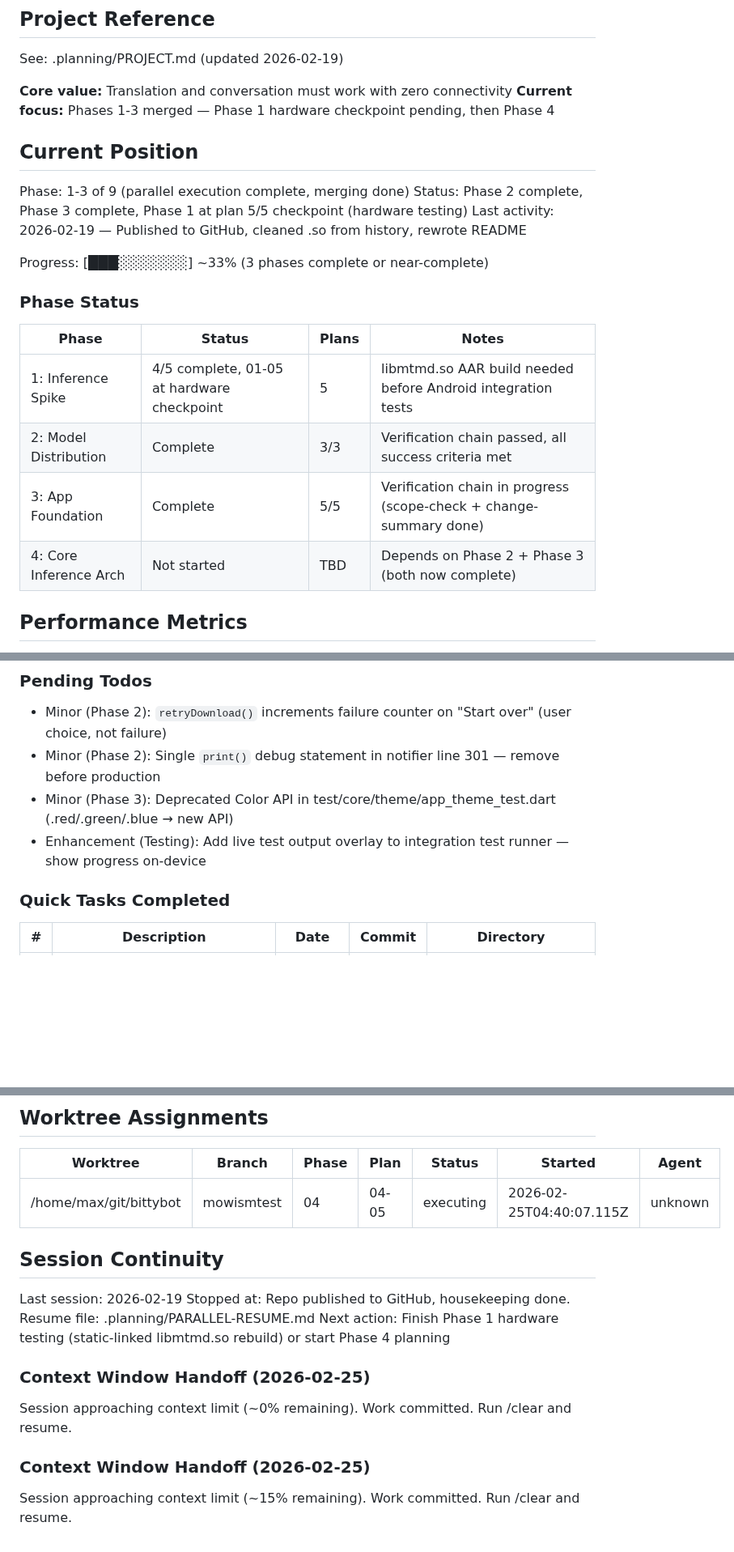
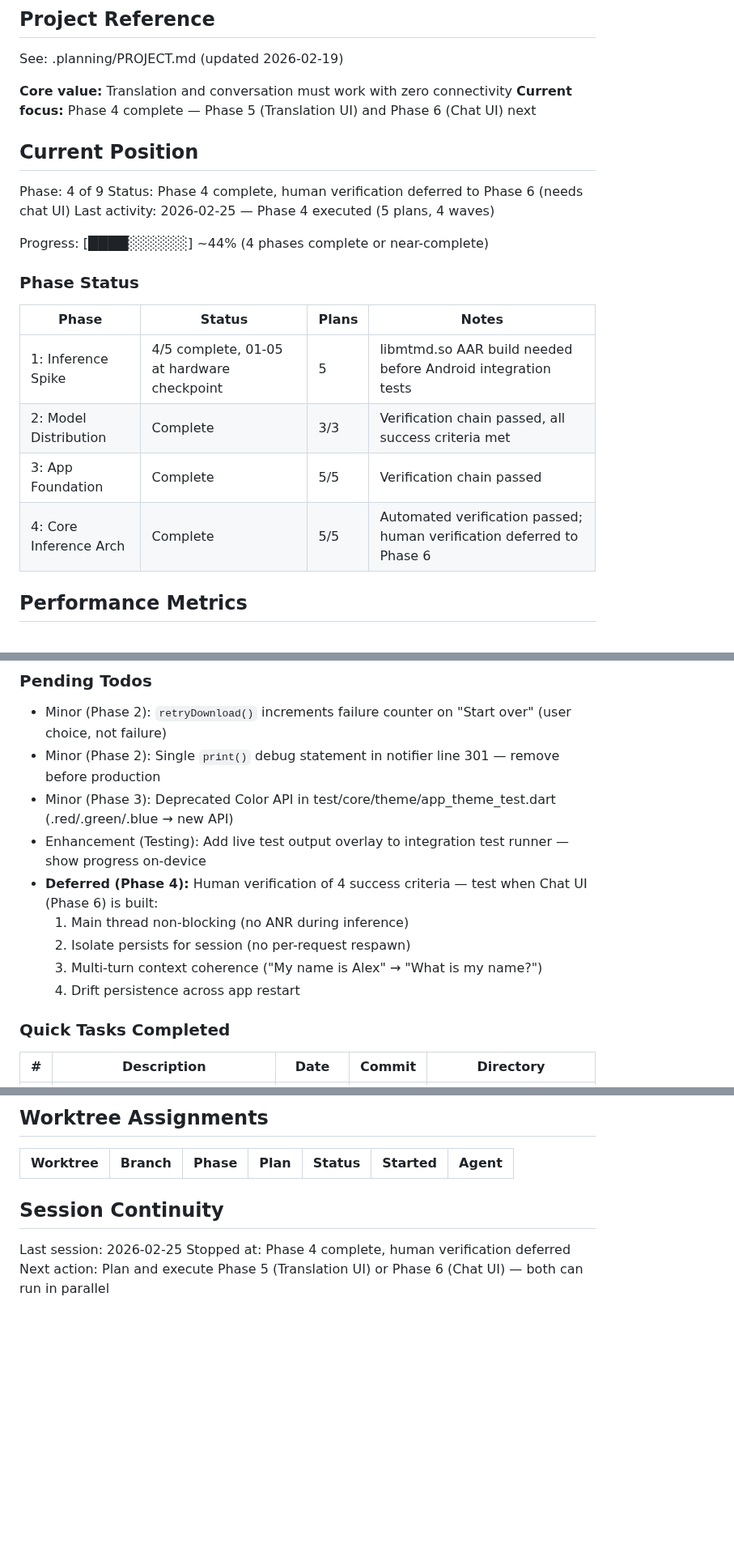
Before and after one commit to sneptech/bittybot, a Markdown page: .planning/STATE.md, 3 parts joined by grey strips. Shown at 81% size. Drawn GitHub-style; blank space fills up the shorter version.

Commit message:
docs(phase-04): complete phase execution, defer human verification to Phase 6
Phase 4 structurally verified (4/4 must-haves, 20 files, 15 key links).
Human verification of runtime behavior deferred — needs Chat UI (Phase 6).

Co-Authored-By: Claude Opus 4.6 <noreply@anthropic.com>

```diff
--- a/.planning/STATE.md
+++ b/.planning/STATE.md
@@ -5,15 +5,15 @@
 See: .planning/PROJECT.md (updated 2026-02-19)
 
 **Core value:** Translation and conversation must work with zero connectivity
-**Current focus:** Phases 1-3 merged — Phase 1 hardware checkpoint pending, then Phase 4
+**Current focus:** Phase 4 complete — Phase 5 (Translation UI) and Phase 6 (Chat UI) next
 
 ## Current Position
 
-Phase: 1-3 of 9 (parallel execution complete, merging done)
-Status: Phase 2 complete, Phase 3 complete, Phase 1 at plan 5/5 checkpoint (hardware testing)
-Last activity: 2026-02-19 — Published to GitHub, cleaned .so from history, rewrote README
+Phase: 4 of 9
+Status: Phase 4 complete, human verification deferred to Phase 6 (needs chat UI)
+Last activity: 2026-02-25 — Phase 4 executed (5 plans, 4 waves)
 
-Progress: [███░░░░░░░] ~33% (3 phases complete or near-complete)
+Progress: [████░░░░░░] ~44% (4 phases complete or near-complete)
 
 ### Phase Status
 
@@ -21,8 +21,8 @@ Progress: [███░░░░░░░] ~33% (3 phases complete or near-compl
 |-------|--------|-------|-------|
 | 1: Inference Spike | 4/5 complete, 01-05 at hardware checkpoint | 5 | libmtmd.so AAR build needed before Android integration tests |
 | 2: Model Distribution | Complete | 3/3 | Verification chain passed, all success criteria met |
-| 3: App Foundation | Complete | 5/5 | Verification chain in progress (scope-check + change-summary done) |
-| 4: Core Inference Arch | Not started | TBD | Depends on Phase 2 + Phase 3 (both now complete) |
+| 3: App Foundation | Complete | 5/5 | Verification chain passed |
+| 4: Core Inference Arch | Complete | 5/5 | Automated verification passed; human verification deferred to Phase 6 |
 
 ## Performance Metrics
 
@@ -104,6 +104,11 @@ Recent decisions affecting current work:
 - Minor (Phase 2): Single `print()` debug statement in notifier line 301 — remove before production
 - Minor (Phase 3): Deprecated Color API in test/core/theme/app_theme_test.dart (.red/.green/.blue → new API)
 - Enhancement (Testing): Add live test output overlay to integration test runner — show progress on-device
+- **Deferred (Phase 4):** Human verification of 4 success criteria — test when Chat UI (Phase 6) is built:
+  1. Main thread non-blocking (no ANR during inference)
+  2. Isolate persists for session (no per-request respawn)
+  3. Multi-turn context coherence ("My name is Alex" → "What is my name?")
+  4. Drift persistence across app restart
 
 ### Quick Tasks Completed
 
@@ -149,16 +159,9 @@ Recent decisions affecting current work:
 
 | Worktree | Branch | Phase | Plan | Status | Started | Agent |
 |----------|--------|-------|------|--------|---------|-------|
-| /home/max/git/bittybot | mowismtest | 04 | 04-05 | executing | 2026-02-25T04:40:07.115Z | unknown |
+
 ## Session Continuity
 
-Last session: 2026-02-19
-Stopped at: Repo published to GitHub, housekeeping done.
-Resume file: .planning/PARALLEL-RESUME.md
-Next action: Finish Phase 1 hardware testing (static-linked libmtmd.so rebuild) or start Phase 4 planning
-
-### Context Window Handoff (2026-02-25)
-Session approaching context limit (~0% remaining). Work committed. Run /clear and resume.
-
-### Context Window Handoff (2026-02-25)
-Session approaching context limit (~15% remaining). Work committed. Run /clear and resume.
+Last session: 2026-02-25
+Stopped at: Phase 4 complete, human verification deferred
+Next action: Plan and execute Phase 5 (Translation UI) or Phase 6 (Chat UI) — both can run in parallel
```
Also changed, not shown: other parts of .planning/STATE.md (+5 -0 lines).
